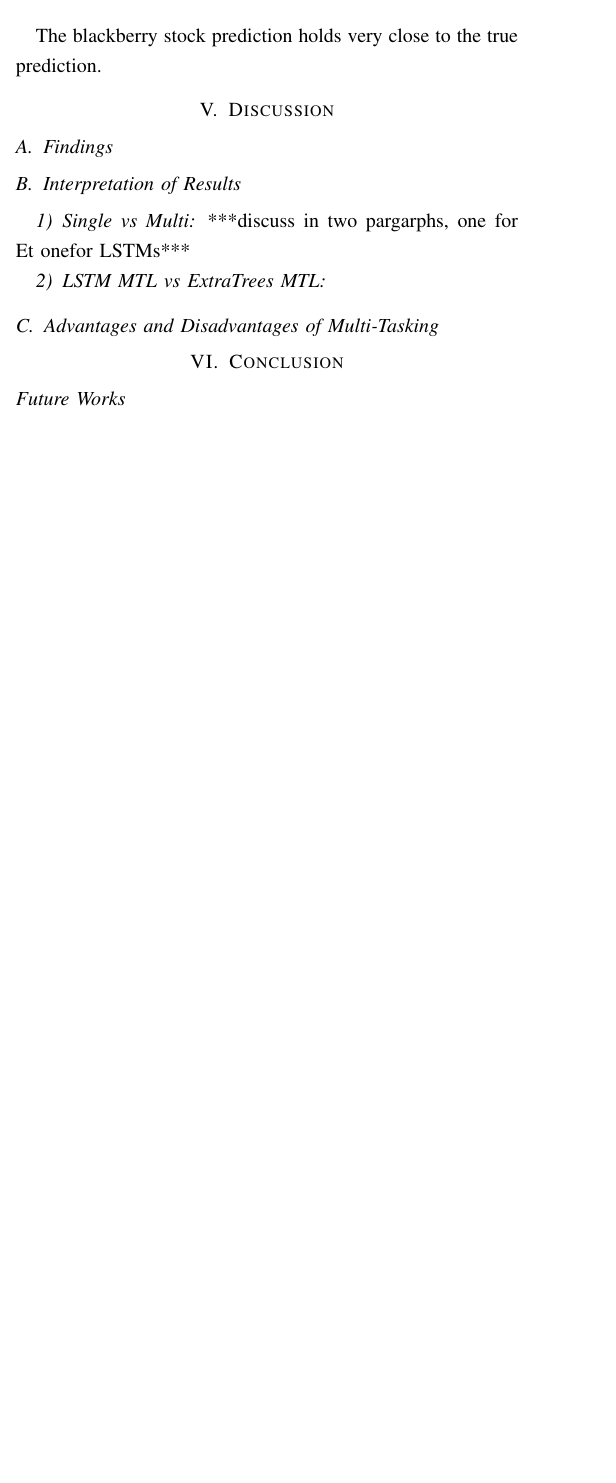
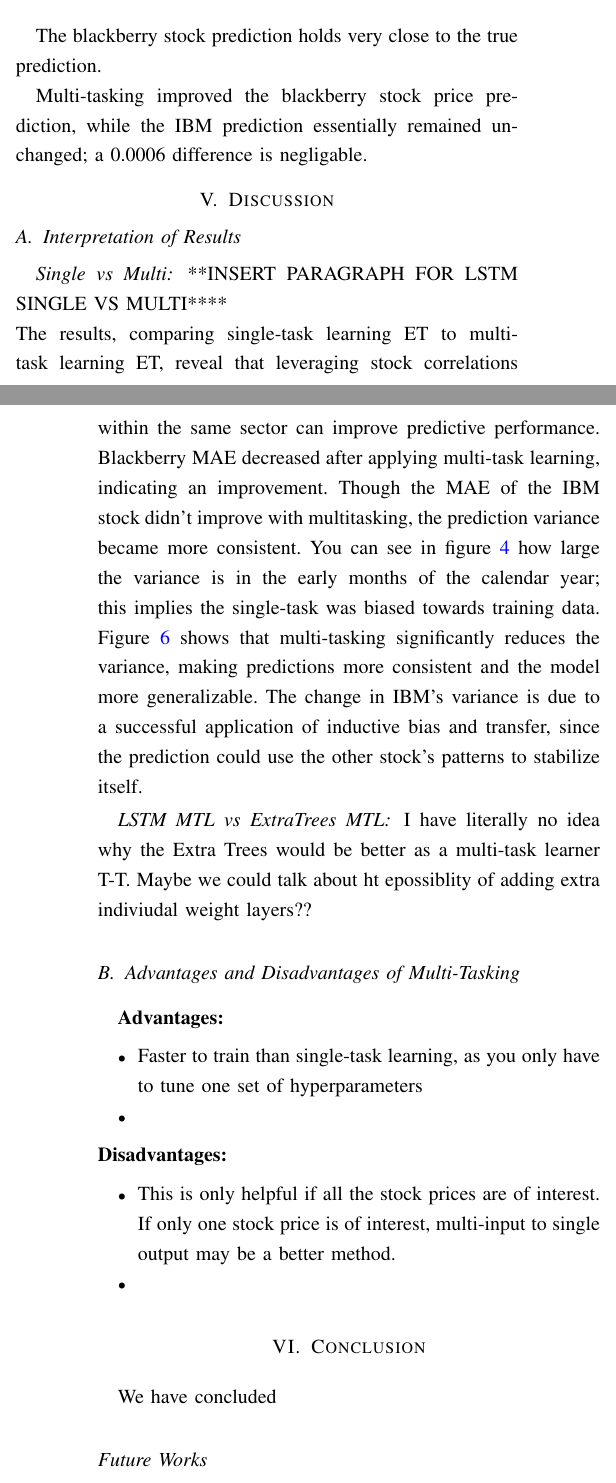
Before and after one commit to stellaPsyduck/awesomeGroupCI, a LaTeX paper (Report/report.tex): part of one column of page 5 of 9 before the commit and two parts of the columns of pages 5 and 6 of 9 after it, the two joined at a grey line, cut so that both start at the same text, the shorter picture padded with empty space. Compiled offline with pdfLaTeX; a missing font is replaced by an installed copy or a similar font; a LaTeX package or settings file that is missing is left out.

Commit message:
Adding some more stuffs

```diff
--- a/Report/report.tex
+++ b/Report/report.tex
@@ -341,17 +354,43 @@ cost of the stock nearing the end of the calendar year.
 
 The blackberry stock prediction holds very close to the true prediction.
 
+Multi-tasking improved the blackberry stock price prediction, while the IBM prediction essentially
+remained unchanged; a 0.0006 difference is negligable.
 %---------------------------------------DISCUSSIONS-------------------------------------
 \section{Discussion}
-\subsection{Findings}
 \subsection{Interpretation of Results}
-\subsubsection{Single vs Multi}
-***discuss in two pargarphs, one for Et onefor LSTMs***
-\subsubsection{LSTM MTL vs ExtraTrees MTL}
+\subsubsection*{Single vs Multi}
+**INSERT PARAGRAPH FOR LSTM SINGLE VS MULTI**** \\
+The results, comparing single-task learning ET to multi-task learning ET, reveal that leveraging
+stock correlations within the same sector can improve predictive performance. Blackberry MAE
+decreased after applying multi-task learning, indicating an improvement. Though the MAE of the
+IBM stock didn’t improve with multitasking, the prediction variance became more consistent.
+You can see in figure \ref{st_pred_ibm} how large the variance is in the early months of the calendar
+year; this implies the single-task was biased towards training data. Figure \ref{mt_pred_ibm} shows
+that multi-tasking significantly reduces the variance, making predictions more consistent and the
+model more generalizable. The change in IBM's variance is due to a successful application of
+inductive bias and transfer, since the prediction could use the other stock’s patterns
+to stabilize itself.
+
+\subsubsection*{LSTM MTL vs ExtraTrees MTL}
+I have literally no idea why the Extra Trees would be better as a multi-task learner T-T. Maybe we could
+talk about ht epossiblity of adding extra indiviudal weight layers??
 \subsection{Advantages and Disadvantages of Multi-Tasking}
-
+\textbf{Advantages:}
+    \begin{itemize}
+        \item Faster to train than single-task learning, as you only have to tune one set of
+              hyperparameters
+        \item
+    \end{itemize}
+\textbf{Disadvantages:}
+    \begin{itemize}
+        \item This is only helpful if all the stock prices are of interest. If only one stock price is of interest,
+                multi-input to single output may be a better method.
+        \item
+    \end{itemize}
 %--------------------------------------CONCLUSION-------------------------------------
 \section{Conclusion}
+We have concluded
 \subsection*{Future Works}
 To further this project, the remaining stocks of interest could have their
 single-task counterparts calculated and compared. This would provide a better
```
Also changed, not shown: Report/report.bbl, Report/report.pdf, Report/report.tex (61 more changed lines), 6 other files.
